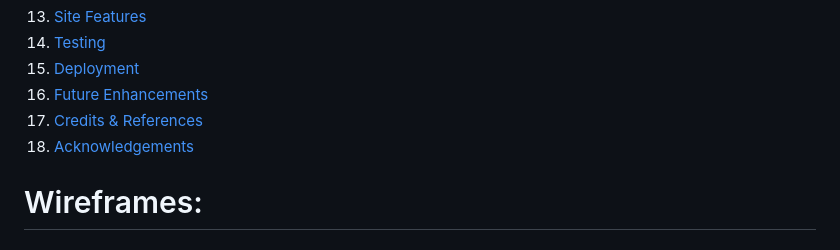
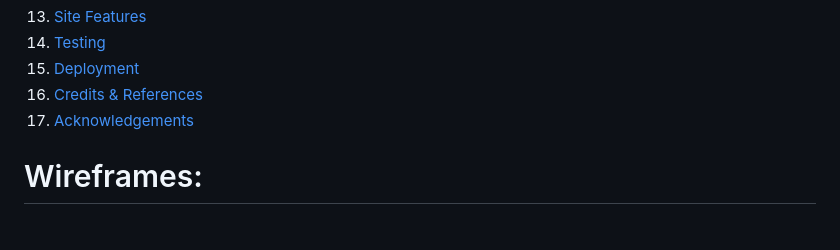
Before and after one commit to Seren-Hughes/eclipse_protocol, a Markdown page: README.md, the part around the change. Drawn GitHub-style.

Commit message:
docs: update README contents and TESTING.md for improved structure and clarity

```diff
--- a/README.md
+++ b/README.md
@@ -52,9 +52,8 @@ Adopting a credit-based system in this project helps to replicate a realistic e-
 13. [Site Features](#site-features)
 14. [Testing](#testing)
 15. [Deployment](#deployment)
-16. [Future Enhancements](#future-enhancements)
-17. [Credits & References](#credits--references)
-18. [Acknowledgements](#acknowledgements)
+16. [Credits & References](#credits--references)
+17. [Acknowledgements](#acknowledgements)
 
 
 
```
Also changed, not shown: TESTING.md (+2 -2 lines).
